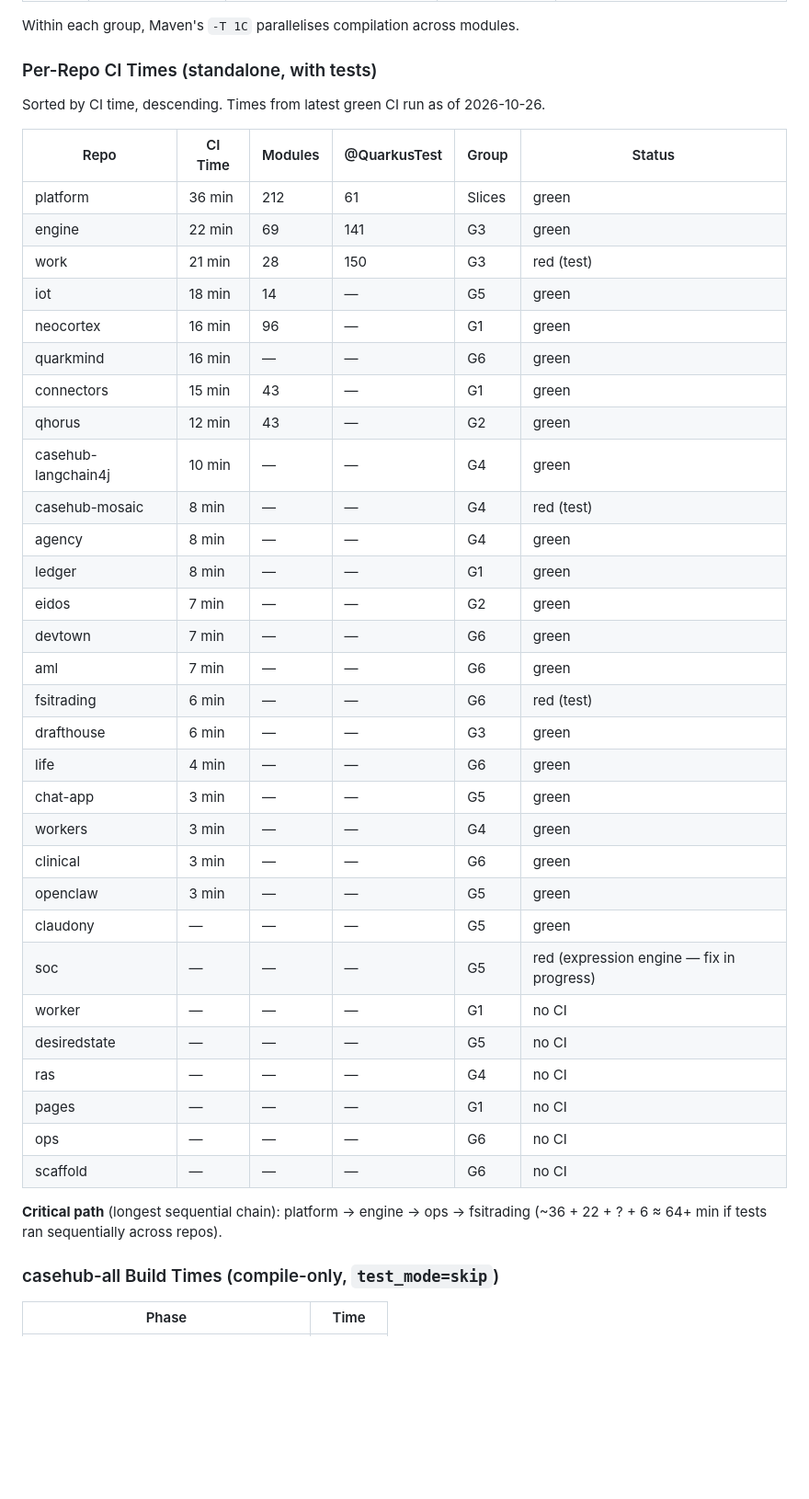
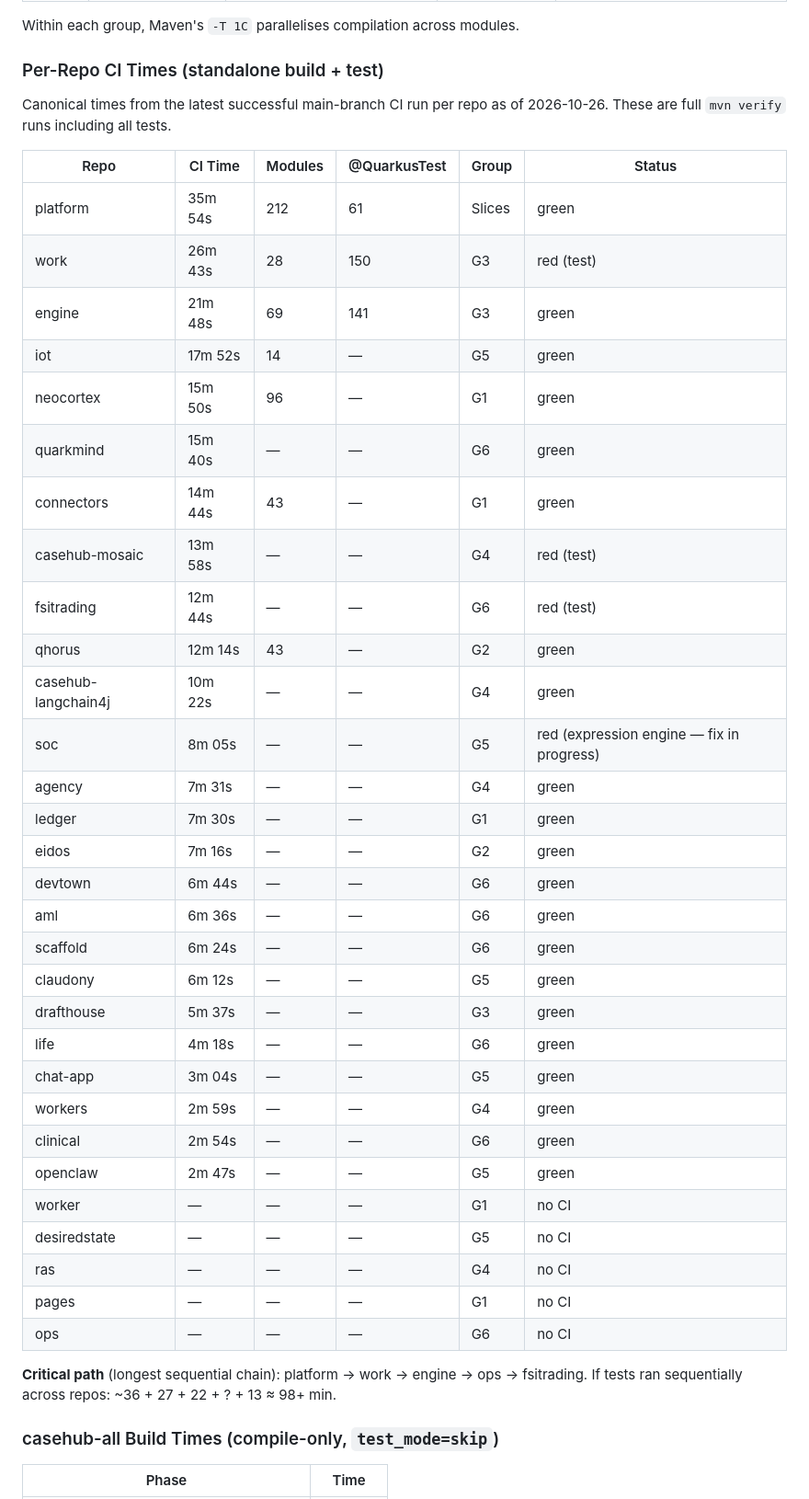
Before and after one commit to casehubio/casehub-all, a Markdown page: README.md, the part around the change. Shown at 92% size. Rendered like a GitHub page; blank space fills up the shorter version.

Commit message:
docs: update README with canonical per-repo CI times
Times sourced from latest successful main-branch runs on casehubio/*.

Co-Authored-By: Claude Opus 4.6 (1M context) <noreply@anthropic.com>

```diff
--- a/README.md
+++ b/README.md
@@ -101,45 +101,46 @@ Phase 7 ─── G6: devtown, aml, clinical, quarkmind, scaffold, ops, fsitradi
 
 Within each group, Maven's `-T 1C` parallelises compilation across modules.
 
-### Per-Repo CI Times (standalone, with tests)
+### Per-Repo CI Times (standalone build + test)
 
-Sorted by CI time, descending. Times from latest green CI run as of 2026-10-26.
+Canonical times from the latest successful main-branch CI run per repo as of
+2026-10-26. These are full `mvn verify` runs including all tests.
 
 | Repo | CI Time | Modules | @QuarkusTest | Group | Status |
 |------|---------|---------|-------------|-------|--------|
-| platform | 36 min | 212 | 61 | Slices | green |
-| engine | 22 min | 69 | 141 | G3 | green |
-| work | 21 min | 28 | 150 | G3 | red (test) |
-| iot | 18 min | 14 | — | G5 | green |
-| neocortex | 16 min | 96 | — | G1 | green |
-| quarkmind | 16 min | — | — | G6 | green |
-| connectors | 15 min | 43 | — | G1 | green |
-| qhorus | 12 min | 43 | — | G2 | green |
-| casehub-langchain4j | 10 min | — | — | G4 | green |
-| casehub-mosaic | 8 min | — | — | G4 | red (test) |
-| agency | 8 min | — | — | G4 | green |
-| ledger | 8 min | — | — | G1 | green |
-| eidos | 7 min | — | — | G2 | green |
-| devtown | 7 min | — | — | G6 | green |
-| aml | 7 min | — | — | G6 | green |
-| fsitrading | 6 min | — | — | G6 | red (test) |
-| drafthouse | 6 min | — | — | G3 | green |
-| life | 4 min | — | — | G6 | green |
-| chat-app | 3 min | — | — | G5 | green |
-| workers | 3 min | — | — | G4 | green |
-| clinical | 3 min | — | — | G6 | green |
-| openclaw | 3 min | — | — | G5 | green |
-| claudony | — | — | — | G5 | green |
-| soc | — | — | — | G5 | red (expression engine — fix in progress) |
+| platform | 35m 54s | 212 | 61 | Slices | green |
+| work | 26m 43s | 28 | 150 | G3 | red (test) |
+| engine | 21m 48s | 69 | 141 | G3 | green |
+| iot | 17m 52s | 14 | — | G5 | green |
+| neocortex | 15m 50s | 96 | — | G1 | green |
+| quarkmind | 15m 40s | — | — | G6 | green |
+| connectors | 14m 44s | 43 | — | G1 | green |
+| casehub-mosaic | 13m 58s | — | — | G4 | red (test) |
+| fsitrading | 12m 44s | — | — | G6 | red (test) |
+| qhorus | 12m 14s | 43 | — | G2 | green |
+| casehub-langchain4j | 10m 22s | — | — | G4 | green |
+| soc | 8m 05s | — | — | G5 | red (expression engine — fix in progress) |
+| agency | 7m 31s | — | — | G4 | green |
+| ledger | 7m 30s | — | — | G1 | green |
+| eidos | 7m 16s | — | — | G2 | green |
+| devtown | 6m 44s | — | — | G6 | green |
+| aml | 6m 36s | — | — | G6 | green |
+| scaffold | 6m 24s | — | — | G6 | green |
+| claudony | 6m 12s | — | — | G5 | green |
+| drafthouse | 5m 37s | — | — | G3 | green |
+| life | 4m 18s | — | — | G6 | green |
+| chat-app | 3m 04s | — | — | G5 | green |
+| workers | 2m 59s | — | — | G4 | green |
+| clinical | 2m 54s | — | — | G6 | green |
+| openclaw | 2m 47s | — | — | G5 | green |
 | worker | — | — | — | G1 | no CI |
 | desiredstate | — | — | — | G5 | no CI |
 | ras | — | — | — | G4 | no CI |
 | pages | — | — | — | G1 | no CI |
 | ops | — | — | — | G6 | no CI |
-| scaffold | — | — | — | G6 | no CI |
 
-**Critical path** (longest sequential chain): platform → engine → ops → fsitrading
-(~36 + 22 + ? + 6 ≈ 64+ min if tests ran sequentially across repos).
+**Critical path** (longest sequential chain): platform → work → engine → ops → fsitrading.
+If tests ran sequentially across repos: ~36 + 27 + 22 + ? + 13 ≈ 98+ min.
 
 ### casehub-all Build Times (compile-only, `test_mode=skip`)
 
```
